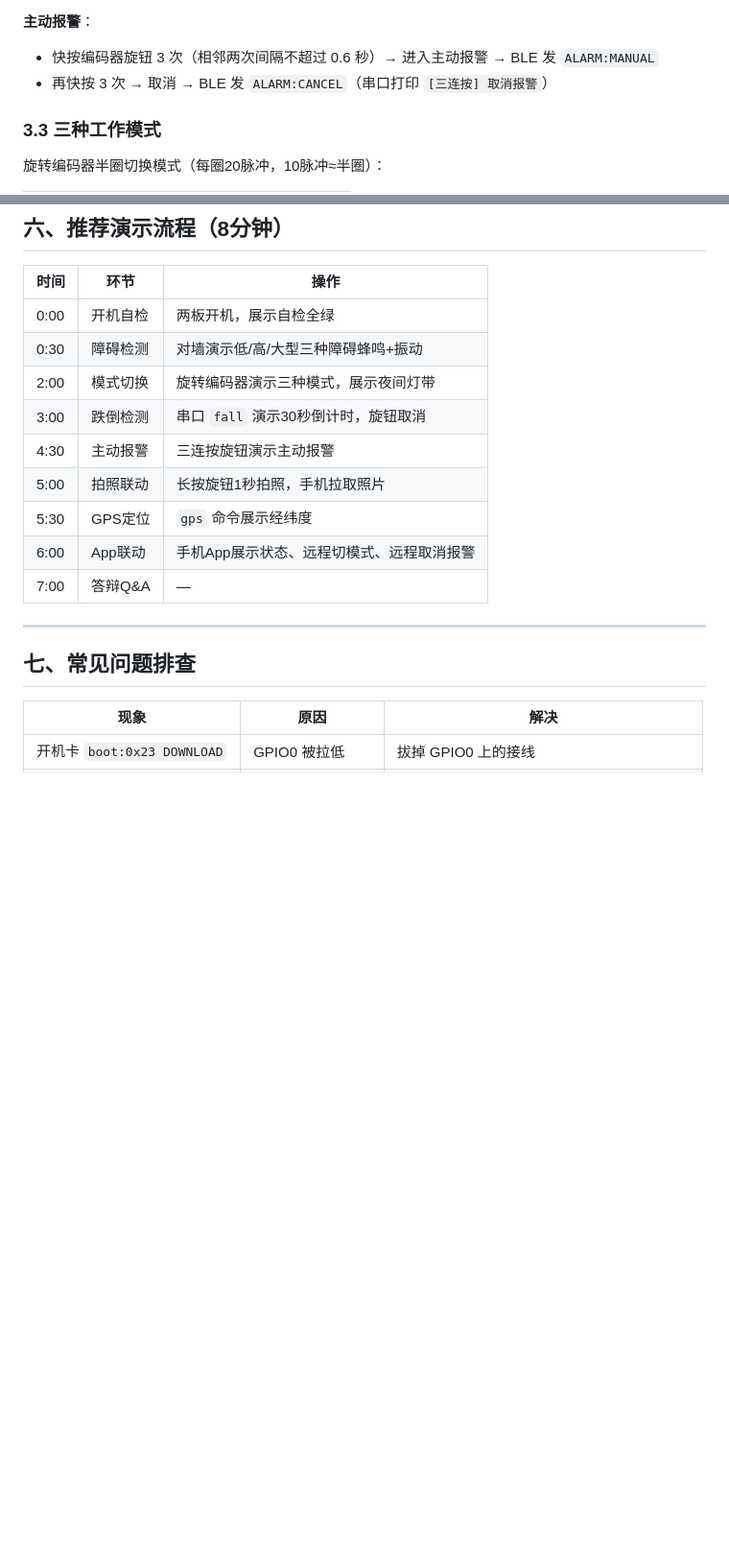
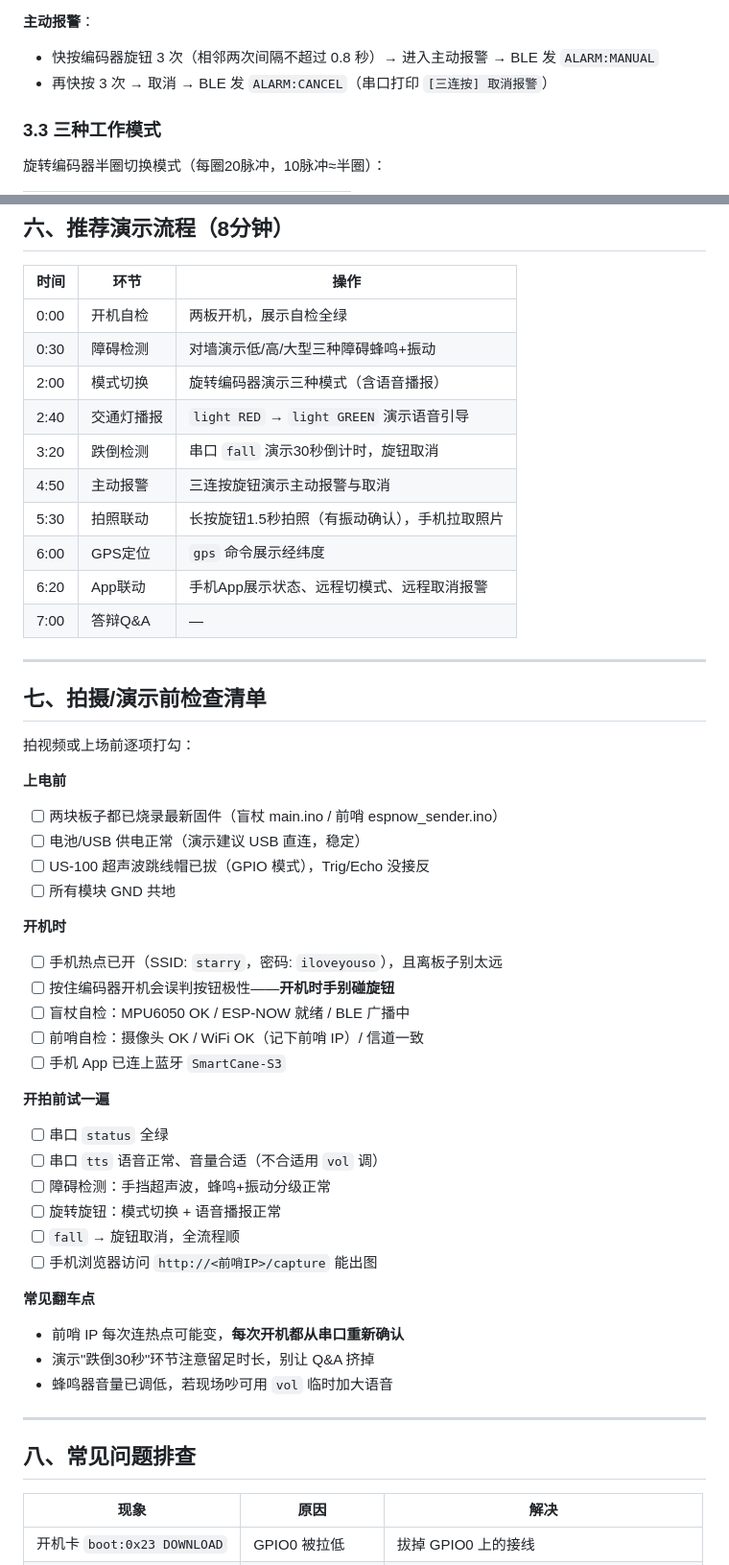
Before and after one commit to starryecho-T/esp32_the-helper-of-the-blinder, a Markdown page: docs/演示说明.md, 2 parts joined by grey strips. Shown at 96% size. Drawn GitHub-style; blank space fills up the shorter version.

Commit message:
Update 演示说明.md
1

```diff
--- a/docs/演示说明.md
+++ b/docs/演示说明.md
@@ -116,7 +116,7 @@
 - 或再次 `fall` 触发，不取消，等 30 秒看 `FALL:CONFIRMED`
 
 **主动报警**：
-- 快按编码器旋钮 3 次（相邻两次间隔不超过 0.6 秒）→ 进入主动报警 → BLE 发 `ALARM:MANUAL`
+- 快按编码器旋钮 3 次（相邻两次间隔不超过 0.8 秒）→ 进入主动报警 → BLE 发 `ALARM:MANUAL`
 - 再快按 3 次 → 取消 → BLE 发 `ALARM:CANCEL`（串口打印 `[三连按] 取消报警`）
 
 ### 3.3 三种工作模式
@@ -233,17 +233,50 @@ FALLST:0,ENC:42,ACC:1.02,MPU:1,LAT:30.123456,LNG:120.654321,LIGHT:无
 |------|------|------|
 | 0:00 | 开机自检 | 两板开机，展示自检全绿 |
 | 0:30 | 障碍检测 | 对墙演示低/高/大型三种障碍蜂鸣+振动 |
-| 2:00 | 模式切换 | 旋转编码器演示三种模式，展示夜间灯带 |
-| 3:00 | 跌倒检测 | 串口 `fall` 演示30秒倒计时，旋钮取消 |
-| 4:30 | 主动报警 | 三连按旋钮演示主动报警 |
-| 5:00 | 拍照联动 | 长按旋钮1秒拍照，手机拉取照片 |
-| 5:30 | GPS定位 | `gps` 命令展示经纬度 |
-| 6:00 | App联动 | 手机App展示状态、远程切模式、远程取消报警 |
+| 2:00 | 模式切换 | 旋转编码器演示三种模式（含语音播报） |
+| 2:40 | 交通灯播报 | `light RED` → `light GREEN` 演示语音引导 |
+| 3:20 | 跌倒检测 | 串口 `fall` 演示30秒倒计时，旋钮取消 |
+| 4:50 | 主动报警 | 三连按旋钮演示主动报警与取消 |
+| 5:30 | 拍照联动 | 长按旋钮1.5秒拍照（有振动确认），手机拉取照片 |
+| 6:00 | GPS定位 | `gps` 命令展示经纬度 |
+| 6:20 | App联动 | 手机App展示状态、远程切模式、远程取消报警 |
 | 7:00 | 答辩Q&A | — |
 
 ---
 
-## 七、常见问题排查
+## 七、拍摄/演示前检查清单
+
+拍视频或上场前逐项打勾：
+
+**上电前**
+- [ ] 两块板子都已烧录最新固件（盲杖 main.ino / 前哨 espnow_sender.ino）
+- [ ] 电池/USB 供电正常（演示建议 USB 直连，稳定）
+- [ ] US-100 超声波跳线帽已拔（GPIO 模式），Trig/Echo 没接反
+- [ ] 所有模块 GND 共地
+
+**开机时**
+- [ ] 手机热点已开（SSID: `starry`，密码: `iloveyouso`），且离板子别太远
+- [ ] 按住编码器开机会误判按钮极性——**开机时手别碰旋钮**
+- [ ] 盲杖自检：MPU6050 OK / ESP-NOW 就绪 / BLE 广播中
+- [ ] 前哨自检：摄像头 OK / WiFi OK（记下前哨 IP）/ 信道一致
+- [ ] 手机 App 已连上蓝牙 `SmartCane-S3`
+
+**开拍前试一遍**
+- [ ] 串口 `status` 全绿
+- [ ] 串口 `tts` 语音正常、音量合适（不合适用 `vol` 调）
+- [ ] 障碍检测：手挡超声波，蜂鸣+振动分级正常
+- [ ] 旋转旋钮：模式切换 + 语音播报正常
+- [ ] `fall` → 旋钮取消，全流程顺
+- [ ] 手机浏览器访问 `http://<前哨IP>/capture` 能出图
+
+**常见翻车点**
+- 前哨 IP 每次连热点可能变，**每次开机都从串口重新确认**
+- 演示"跌倒30秒"环节注意留足时长，别让 Q&A 挤掉
+- 蜂鸣器音量已调低，若现场吵可用 `vol` 临时加大语音
+
+---
+
+## 八、常见问题排查
 
 | 现象 | 原因 | 解决 |
 |------|------|------|
```
